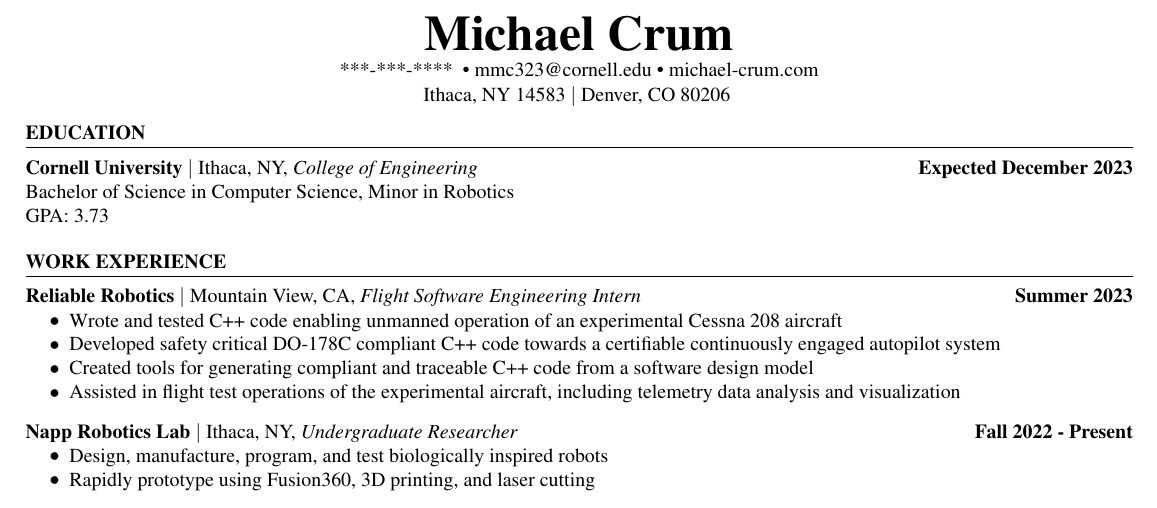
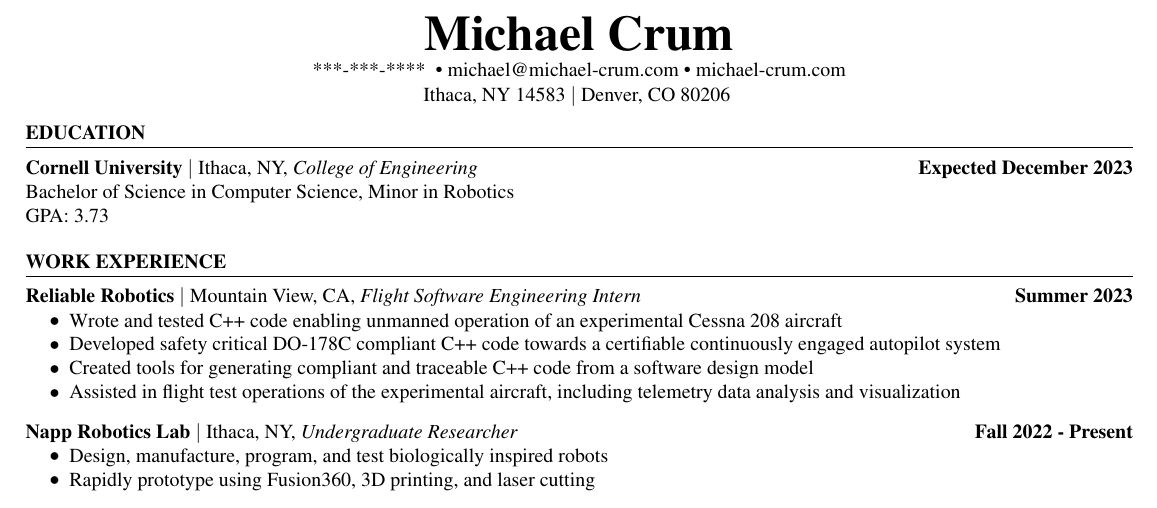
Before and after one commit to usedhondacivic/resume, a LaTeX CV (michael_crum_resume.tex): part of the page, cut so that both start at the same text. Compiled offline with pdfLaTeX.

Commit message:
Changed email

```diff
--- a/michael_crum_resume.tex
+++ b/michael_crum_resume.tex
@@ -100,7 +100,7 @@
 
 \begin{center}
   {\Huge \textbf{Michael Crum}} \\ \vspace{1pt}
-  \input{phone_number.txt} • mmc323@cornell.edu  • michael-crum.com \\ \vspace{1pt}
+  \input{phone_number.txt} • michael@michael-crum.com  • michael-crum.com \\ \vspace{1pt}
   Ithaca, NY 14583 $|$ Denver, CO 80206
   \vspace{-4pt}
 \end{center}
```
